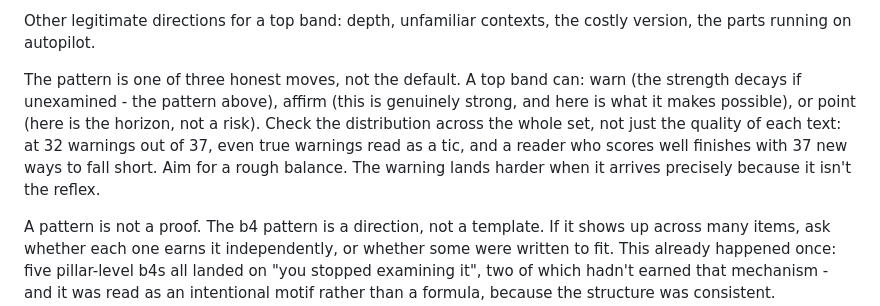
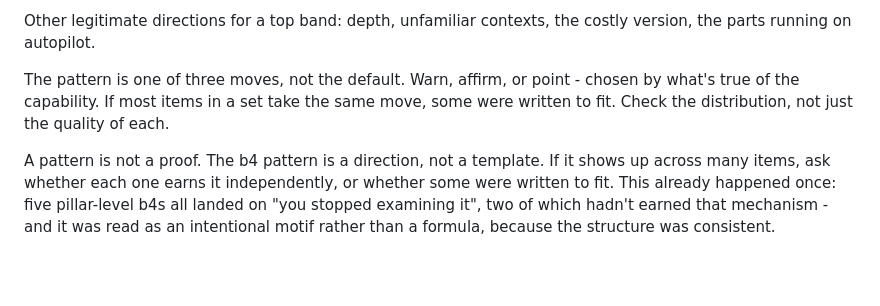
Before and after one commit to IoanaAMuresan/reskill-rebels-system-check, a Markdown page: COPY-RULES.md, the part around the change. Rendered like a GitHub page; blank space fills up the shorter version.

```diff
--- a/COPY-RULES.md
+++ b/COPY-RULES.md
@@ -97,7 +97,7 @@ This is the growth mindset applied to itself. It is also the book's argument: ex
 
 Other legitimate directions for a top band: depth, unfamiliar contexts, the costly version, the parts running on autopilot.
 
-The pattern is one of three honest moves, not the default. A top band can: warn (the strength decays if unexamined - the pattern above), affirm (this is genuinely strong, and here is what it makes possible), or point (here is the horizon, not a risk). Check the distribution across the whole set, not just the quality of each text: at 32 warnings out of 37, even true warnings read as a tic, and a reader who scores well finishes with 37 new ways to fall short. Aim for a rough balance. The warning lands harder when it arrives precisely because it isn't the reflex.
+The pattern is one of three moves, not the default. Warn, affirm, or point - chosen by what's true of the capability. If most items in a set take the same move, some were written to fit. Check the distribution, not just the quality of each.
 
 A pattern is not a proof. The b4 pattern is a direction, not a template. If it shows up across many items, ask whether each one earns it independently, or whether some were written to fit. This already happened once: five pillar-level b4s all landed on "you stopped examining it", two of which hadn't earned that mechanism - and it was read as an intentional motif rather than a formula, because the structure was consistent. Consistency and correctness aren't the same signal. Applies to any pattern in this project, not just b4.
 
```
Also changed, not shown: REVIEW-NOTES.md (+14 -0 lines).
